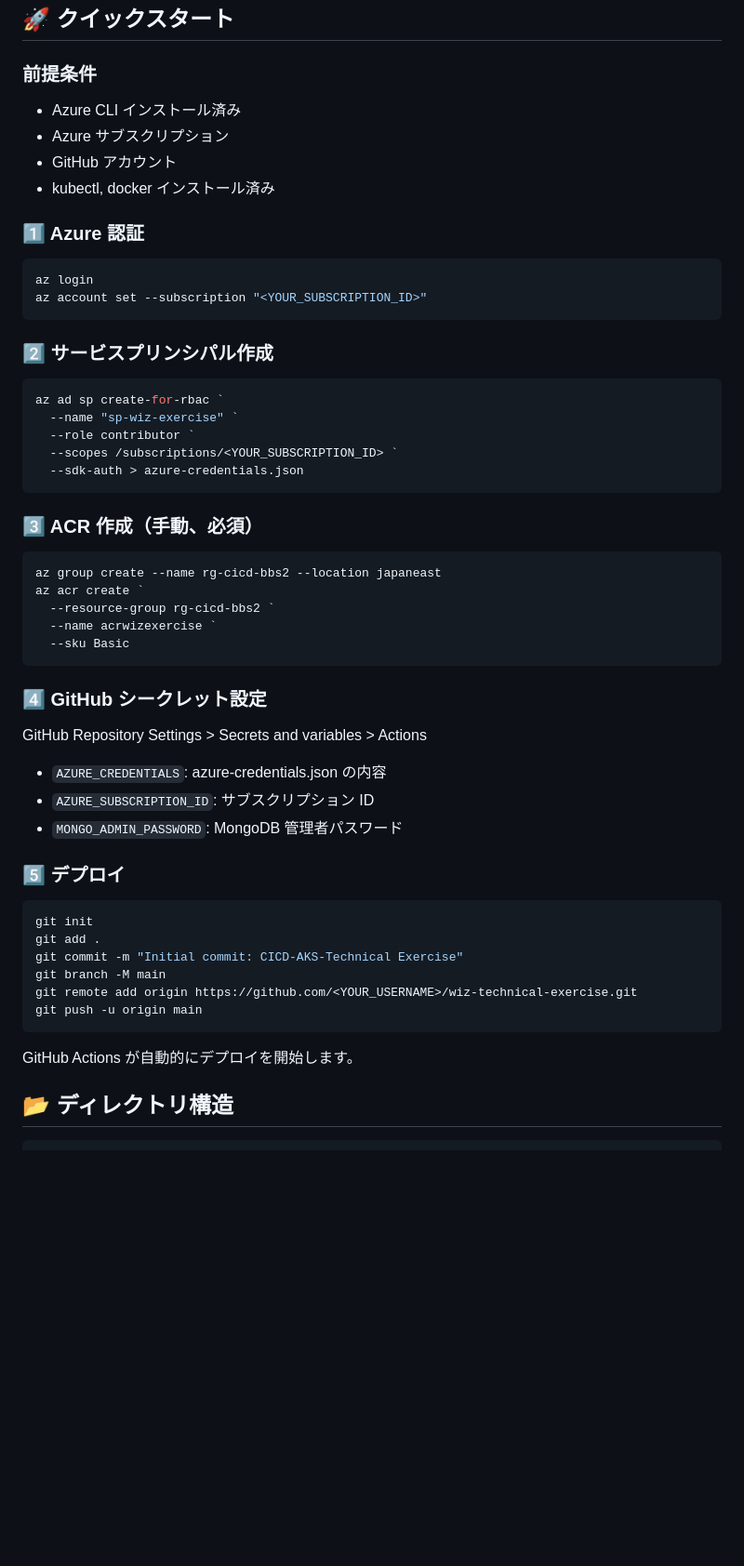
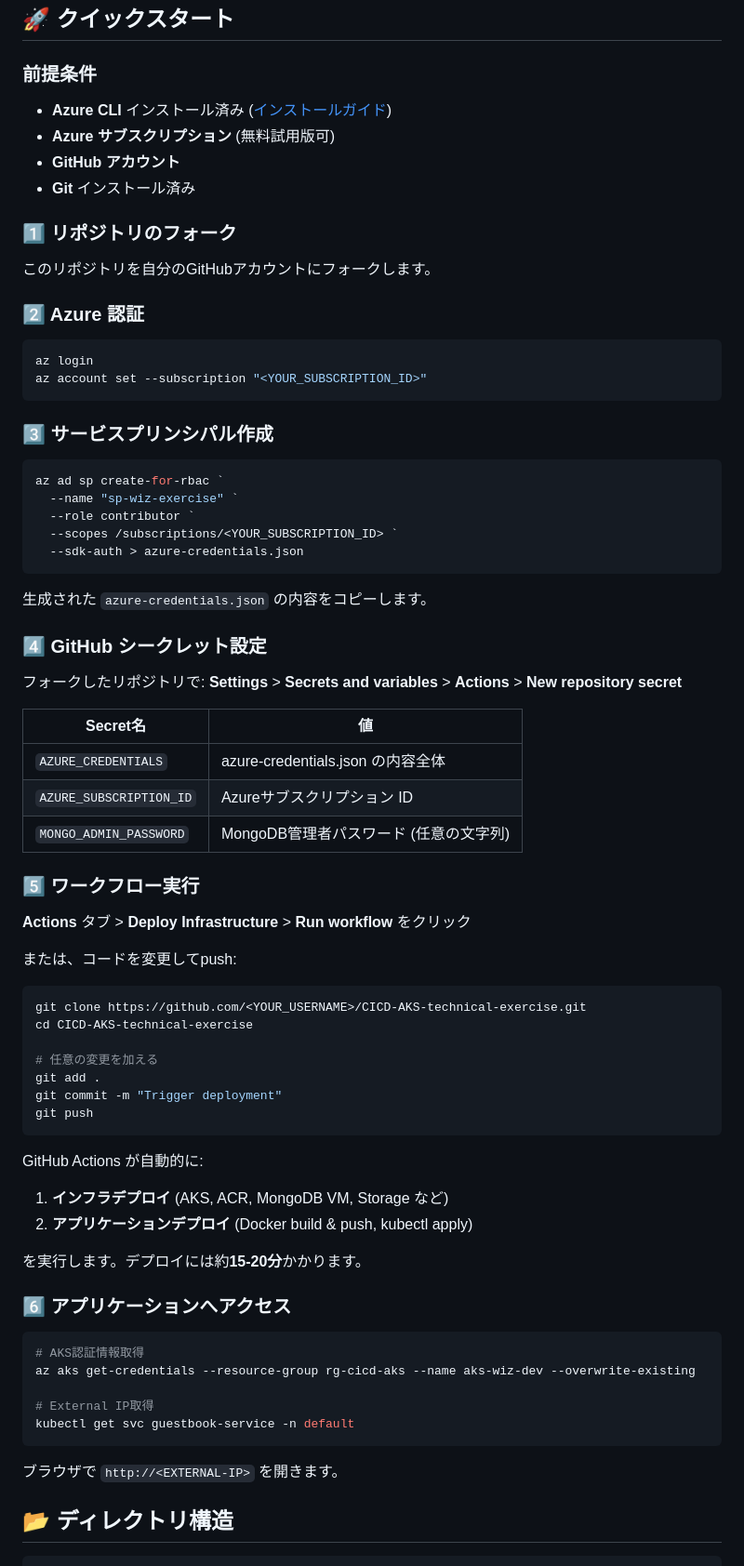
Before and after one commit to aktsmm/CICD-AKS-technical-exercise, a Markdown page: README.md, the part around the change printed below. Shown: that part at 93% size. Drawn GitHub-style; blank space fills up the shorter version.

Commit message:
docs: Fix README issues - remove manual ACR setup, update RG names, replace Ingress with LoadBalancer, improve quick start

````diff
--- a/README.md
+++ b/README.md
@@ -189,19 +189,23 @@
 
 ### 前提条件
 
-- Azure CLI インストール済み
-- Azure サブスクリプション
-- GitHub アカウント
-- kubectl, docker インストール済み
+- **Azure CLI** インストール済み ([インストールガイド](https://docs.microsoft.com/ja-jp/cli/azure/install-azure-cli))
+- **Azure サブスクリプション** (無料試用版可)
+- **GitHub アカウント**
+- **Git** インストール済み
 
-### 1️⃣ Azure 認証
+### 1️⃣ リポジトリのフォーク
+
+このリポジトリを自分のGitHubアカウントにフォークします。
+
+### 2️⃣ Azure 認証
 
 ```powershell
 az login
 az account set --subscription "<YOUR_SUBSCRIPTION_ID>"
 ```
 
-### 2️⃣ サービスプリンシパル作成
+### 3️⃣ サービスプリンシパル作成
 
 ```powershell
 az ad sp create-for-rbac `
@@ -211,36 +215,51 @@ az ad sp create-for-rbac `
   --sdk-auth > azure-credentials.json
 ```
 
-### 3️⃣ ACR 作成（手動、必須）
-
-```powershell
-az group create --name rg-cicd-bbs2 --location japaneast
-az acr create `
-  --resource-group rg-cicd-bbs2 `
-  --name acrwizexercise `
-  --sku Basic
-```
+生成された `azure-credentials.json` の内容をコピーします。
 
 ### 4️⃣ GitHub シークレット設定
 
-GitHub Repository Settings > Secrets and variables > Actions
+フォークしたリポジトリで: **Settings** > **Secrets and variables** > **Actions** > **New repository secret**
 
-- `AZURE_CREDENTIALS`: azure-credentials.json の内容
-- `AZURE_SUBSCRIPTION_ID`: サブスクリプション ID
-- `MONGO_ADMIN_PASSWORD`: MongoDB 管理者パスワード
+| Secret名 | 値 |
+|----------|-----|
+| `AZURE_CREDENTIALS` | azure-credentials.json の内容全体 |
+| `AZURE_SUBSCRIPTION_ID` | Azureサブスクリプション ID |
+| `MONGO_ADMIN_PASSWORD` | MongoDB管理者パスワード (任意の文字列) |
 
-### 5️⃣ デプロイ
+### 5️⃣ ワークフロー実行
+
+**Actions** タブ > **Deploy Infrastructure** > **Run workflow** をクリック
+
+または、コードを変更してpush:
 
 ```powershell
-git init
+git clone https://github.com/<YOUR_USERNAME>/CICD-AKS-technical-exercise.git
+cd CICD-AKS-technical-exercise
+
+# 任意の変更を加える
 git add .
-git commit -m "Initial commit: CICD-AKS-Technical Exercise"
-git branch -M main
-git remote add origin https://github.com/<YOUR_USERNAME>/wiz-technical-exercise.git
-git push -u origin main
+git commit -m "Trigger deployment"
+git push
 ```
 
-GitHub Actions が自動的にデプロイを開始します。
+GitHub Actions が自動的に:
+1. **インフラデプロイ** (AKS, ACR, MongoDB VM, Storage など)
+2. **アプリケーションデプロイ** (Docker build & push, kubectl apply)
+
+を実行します。デプロイには約**15-20分**かかります。
+
+### 6️⃣ アプリケーションへアクセス
+
+```powershell
+# AKS認証情報取得
+az aks get-credentials --resource-group rg-cicd-aks --name aks-wiz-dev --overwrite-existing
+
+# External IP取得
+kubectl get svc guestbook-service -n default
+```
+
+ブラウザで `http://<EXTERNAL-IP>` を開きます。
 
 ## 📂 ディレクトリ構造
 
````
Also changed, not shown: other parts of README.md (+70 -28 lines).
